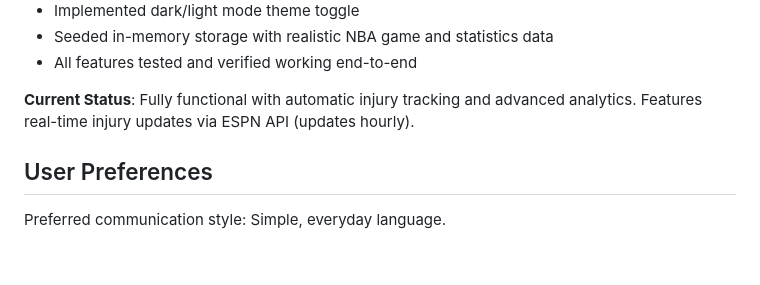
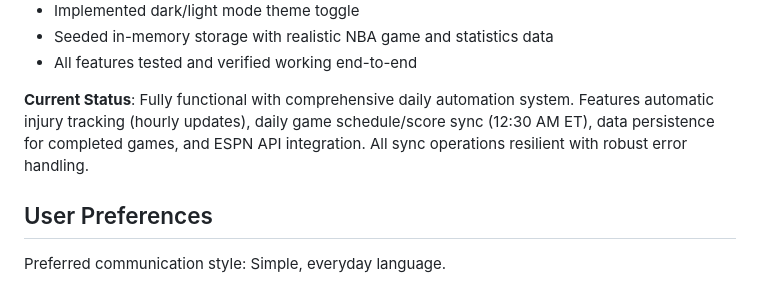
Before and after one commit to Alexknoxsocold/First-Basket-Pro, a Markdown page: replit.md, the part around the change. Rendered like a GitHub page; blank space fills up the shorter version.

Commit message:
Enhance daily automation and data persistence for sports analytics Improve the system to include daily game schedule synchronization, data persistence for completed games, and robust error handling for all sync operations.
Replit-Commit-Author: Agent
Replit-Commit-Session-Id: ddcd51ca-aafd-4af7-8c2b-6be8ece70fb2
Replit-Commit-Checkpoint-Type: full_checkpoint
Replit-Commit-Event-Id: 6d0da9af-aeb8-40b1-a3ca-f0e43fdb7679
Replit-Commit-Screenshot-Url: https://storage.googleapis.com/screenshot-production-us-central1/7551ef60-18b9-484d-a00c-b773f6d36597/ddcd51ca-aafd-4af7-8c2b-6be8ece70fb2/DvcOuxe

```diff
--- a/replit.md
+++ b/replit.md
@@ -40,7 +40,7 @@ NBA First Basket PRO is a sports analytics web application that provides predict
 - Seeded in-memory storage with realistic NBA game and statistics data
 - All features tested and verified working end-to-end
 
-**Current Status**: Fully functional with automatic injury tracking and advanced analytics. Features real-time injury updates via ESPN API (updates hourly).
+**Current Status**: Fully functional with comprehensive daily automation system. Features automatic injury tracking (hourly updates), daily game schedule/score sync (12:30 AM ET), data persistence for completed games, and ESPN API integration. All sync operations resilient with robust error handling.
 
 ## User Preferences
 
```
